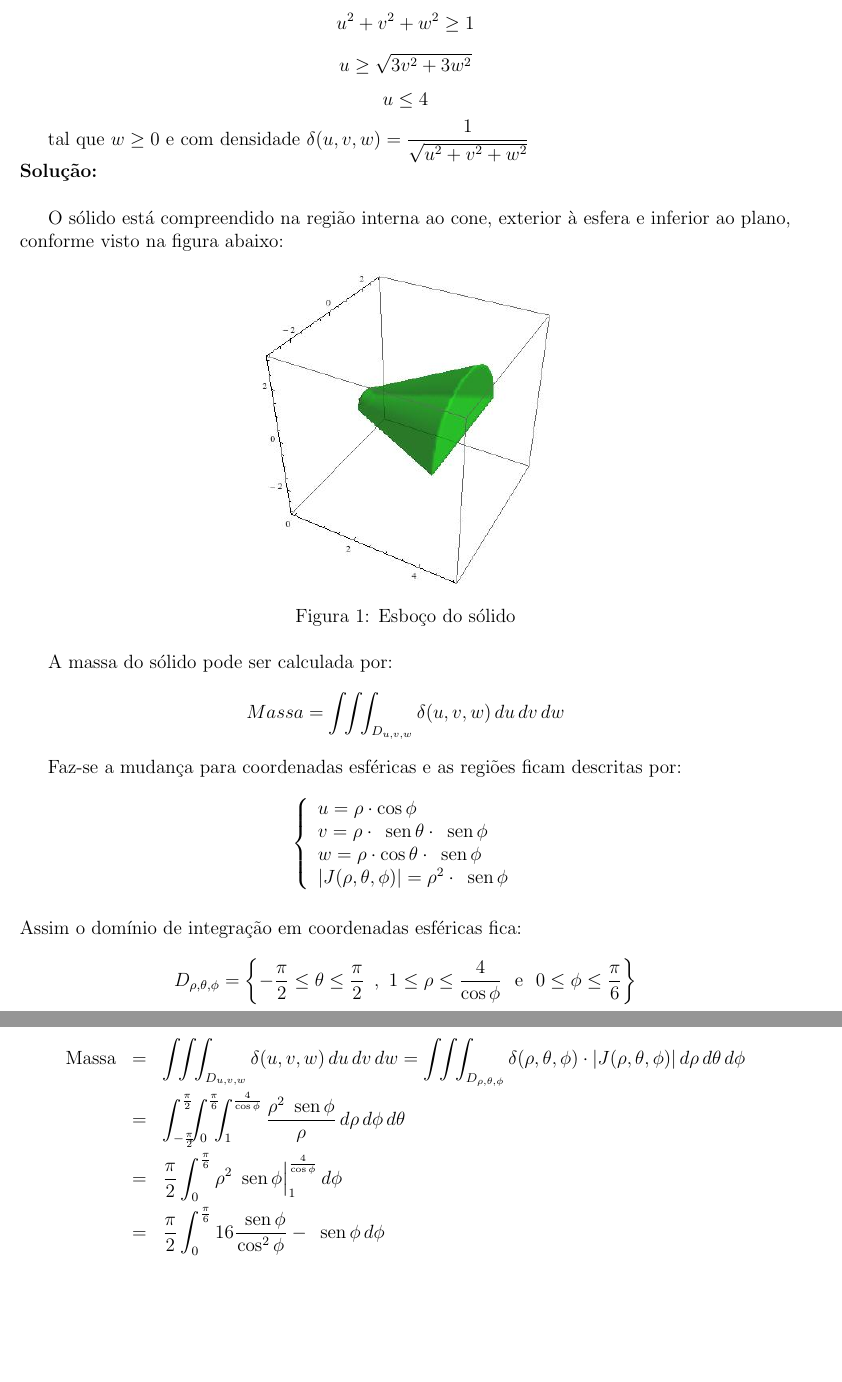
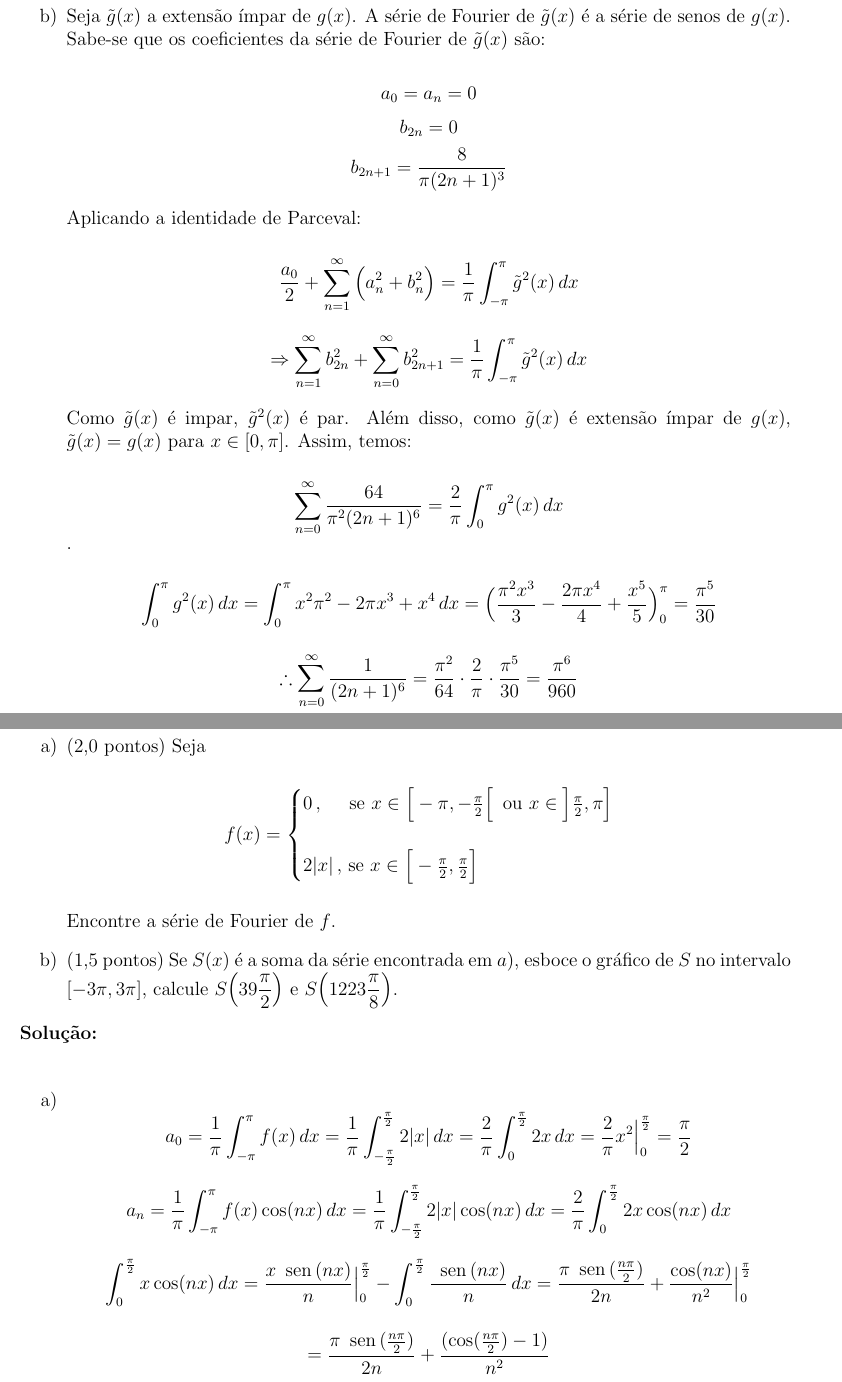
Before and after one commit to mrcouts/Nyquist-Attack, a LaTeX document (Calculo4/P2-2014/P2-2014.tex): two parts of pages 5 and 6 of 13, joined at a grey line, cut at the place of the change, the shorter picture padded with empty space. Compiled offline with pdfLaTeX.

Commit message:
Gabarito quase pronto

```diff
--- a/Calculo4/P2-2014/P2-2014.tex
+++ b/Calculo4/P2-2014/P2-2014.tex
@@ -169,53 +169,56 @@ $$ \int_{0}^{1/6} f(x) \, dx  \simeq \sum_{n=1}^5 \frac{1}{ 2^n \, n \cdot n!}
 
 Com $erro < 10^{-4}$.
 
+\item[b)] Seja $\tilde{g}(x)$ a extensão ímpar de $g(x)$. A série de Fourier de $\tilde{g}(x)$ é a série de senos de $g(x)$. Sabe-se que os coeficientes da série de Fourier de $\tilde{g}(x)$ são:
+
+$$ a_0 = a_n = 0 $$
+$$ b_{2n} = 0 $$
+$$ b_{2n+1} = \frac{8}{\pi (2n + 1)^3} $$
+
+Aplicando a identidade de Parceval:
+
+$$ \frac{a_0}{2} + \sum_{n=1}^\infty \Big( a_n^2 + b_n^2 \Big) =\frac{1}{\pi} \int_{-\pi}^{\pi} \tilde{g}^2(x) \, dx $$
+
+$$ \Rightarrow  \sum_{n=1}^\infty  b_{2n}^2 + \sum_{n=0}^\infty  b_{2n+1}^2  =\frac{1}{\pi} \int_{-\pi}^{\pi} \tilde{g}^2(x) \, dx $$
+
+Como $\tilde{g}(x)$ é impar, $\tilde{g}^2(x)$ é par. Além disso, como $\tilde{g}(x)$ é extensão ímpar de $g(x)$, $\tilde{g}(x) = g(x)$ para $x \in [0, \pi]$. Assim, temos:
+
+$$ \sum_{n=0}^\infty  \frac{64}{\pi^2 (2n + 1)^6}  =\frac{2}{\pi} \int_{0}^{\pi} g^2(x) \, dx $$.
+
+$$ \int_{0}^{\pi} g^2(x) \, dx = \int_{0}^{\pi} x^2 \pi^2 - 2 \pi x^3 + x^4 \, dx = \Big( \frac{\pi^2 x^3}{3} - \frac{ 2\pi x^4 }{4} + \frac{x^5}{5}  \Big)_0^\pi = \frac{\pi^5}{30} $$
+
+$$ \therefore \sum_{n=0}^\infty  \frac{1}{ (2n + 1)^6} = \frac{\pi^2}{64} \cdot \frac{2}{\pi} \cdot \frac{\pi^5}{30} = \frac{\pi^6}{960}  $$
+
 \end{itemize}
 
 
 
 \newpage
-\noindent{\bf Questão 3: }
-(3,0 pontos) Calcule a massa do sólido dado por:
-$$u^2+v^2+w^2 \geq 1$$
-$$u \geq \sqrt{3v^2+3w^2}$$
-$$u\leq 4$$
+\noindent{\bf 3ª Questão: }
+\begin{itemize}
+\item[a)] (2,0 pontos) Seja
 
-tal que $w\geq 0$ e com densidade $\displaystyle{\delta(u,v,w)=\frac{1}{\sqrt{u^2+v^2+w^2}}}$\\
+\begin{center}
+$ f(x) = \displaystyle\begin{cases} 0 \, , \,\,\,\,\,\,\, $ se $ x \in \Big[-\pi, -\frac{\pi}{2} \Big[ \,$ ou $x \in \Big]\frac{\pi}{2}, \pi \Big] \\\\ 2|x| \,,$ se $ x \in \Big[-\frac{\pi}{2}, \frac{\pi}{2} \Big] \end{cases}$
+\end{center}
+
+Encontre a série de Fourier de $f$.
+
+\item[b)] (1,5 pontos) Se $S(x)$ é a soma da série encontrada em $a)$, esboce o gráfico de $S$ no intervalo $[-3\pi,3\pi]$, calcule $S\Big(39 \displaystyle\frac{\pi}{2}\Big)$ e $S\Big(1223 \displaystyle\frac{\pi}{8}\Big)$.
+
+\end{itemize}
+
+
 \noindent{\bf Solução:}
 \\
 
-O sólido está compreendido na região interna ao cone, exterior à esfera e inferior ao plano, conforme visto na figura abaixo:
+\begin{itemize}
+\item[a)]
 
-\begin{figure}[h!]
-	\centering
-	\includegraphics[scale=0.5]{Q3A.jpg}
-	\caption{Esboço do sólido}
-	\label{fig:figura6}
-\end{figure}
+$$ a_0 = \frac{1}{\pi} \int_{-\pi}^\pi f(x) \, dx = \frac{1}{\pi} \int_{-\frac{\pi}{2}}^{\frac{\pi}{2}} 2 |x| \, dx = \frac{2}{\pi} \int_{0}^{\frac{\pi}{2}} 2 x \, dx = \frac{2}{\pi} x^2 \Big|_0^{\frac{\pi}{2}} = \frac{\pi}{2} $$
 
-A massa do sólido pode ser calculada por:
-$$ Massa = \int\!\!\int\!\!\int_{D_{u,v,w}} \delta(u,v,w)\,du\,dv\,dw $$
+$$ a_n = \frac{1}{\pi} \int_{-\pi}^\pi f(x) \cos (n x) \, dx = \frac{1}{\pi} \int_{-\frac{\pi}{2}}^{\frac{\pi}{2}} 2 |x| \cos (n x) \, dx = \frac{2}{\pi} \int_{0}^{\frac{\pi}{2}} 2 x \cos (n x) \, dx $$
 
-Faz-se a mudança para coordenadas esféricas e as regiões ficam descritas por:
-$$\left\{\begin{array}{lc}
-u=\rho \cdot \cos{\phi}\\
-v=\rho \cdot \sen{\theta}\cdot \sen{\phi}\\
-w=\rho \cdot \cos{\theta}\cdot \sen{\phi} \\
-|J(\rho,\theta,\phi)|=\rho^2 \cdot \sen{\phi}
-\end{array}\right.
-$$
-\\
-Assim o domínio de integração em coordenadas esféricas fica:\\
-$$D_{\rho,\theta,\phi}= \left\{-\frac{\pi}{2} \leq \theta \leq \frac{\pi}{2}\, \,\, , \,\, 1 \leq \rho \leq \frac{4}{\cos{\phi}}\, \, \mbox{  e  }
-\,\,0 \leq \phi \leq \frac{\pi}{6}\right\}$$
+$$ \int_{0}^{\frac{\pi}{2}}  x \cos (n x) \, dx =  \frac{x \sen (nx)}{n} \Big|_0^\frac{\pi}{2} -  \int_{0}^{\frac{\pi}{2}} \frac{\sen(nx)}{n} \,dx = \frac{\pi \sen( \frac{n \pi}{2})}{2 n} + \frac{\cos (nx)}{n^2} \Big|_0^\frac{\pi}{2}    $$
 
-Logo:
-\begin{eqnarray*}
-\mbox{Massa} &=& \int\!\!\int\!\!\int_{D_{u,v,w}} \delta(u,v,w)\,du\,dv\,dw = \int\!\!\int\!\!\int_{D_{\rho,\theta,\phi}} \delta(\rho,\theta,\phi)\cdot |J(\rho,\theta,\phi)|\,d\rho\,d\theta\,d\phi\\
-&=& \int_{-\frac{\pi}{2}}^{\frac{\pi}{2}}\!\!\!\int_{0}^{\frac{\pi}{6}}\!\!\!\int_1^{\frac{4}{\cos{\phi}}}\frac{\rho^2\sen{\phi}}{\rho}\,d\rho\,d\phi\,d\theta\\
-&=& \frac{\pi}{2} \int_0^{\frac{\pi}{6}} \rho^2\sen{\phi}\Big|_1^{\frac{4}{\cos{\phi}}}\,d\phi\\
-&=& \frac{\pi}{2} \int_0^{\frac{\pi}{6}} 16\frac{\sen{\phi}}{\cos^2{\phi}}-\sen{\phi}\,d\phi\\
-&=& 8\pi \frac{1}{\cos{\phi}}\Big|_0^{\frac{\pi}{6}} + \frac{\pi}{2}\cos{\phi}\Big|_0^{\frac{\pi}{6}}\\
-&=& 8\pi\left(\frac{2}{\sqrt{3}}-1\right) + \frac{\pi}{2}\left(\frac{\sqrt{3}}{2}-1\right)\\
-M &=& \frac{67\pi \sqrt{3}-102 \pi}{12}
-\end{eqnarray*}
+$$ = \frac{\pi \sen( \frac{n \pi}{2})}{2 n} + \frac{ ( \cos (\frac{n \pi}{2}) -1)}{n^2} $$
```
Also changed, not shown: Calculo4/P2-2014/P2-2014.pdf, Calculo4/P2-2014/P2-2014.tex (16 more changed lines), 3 other files.
